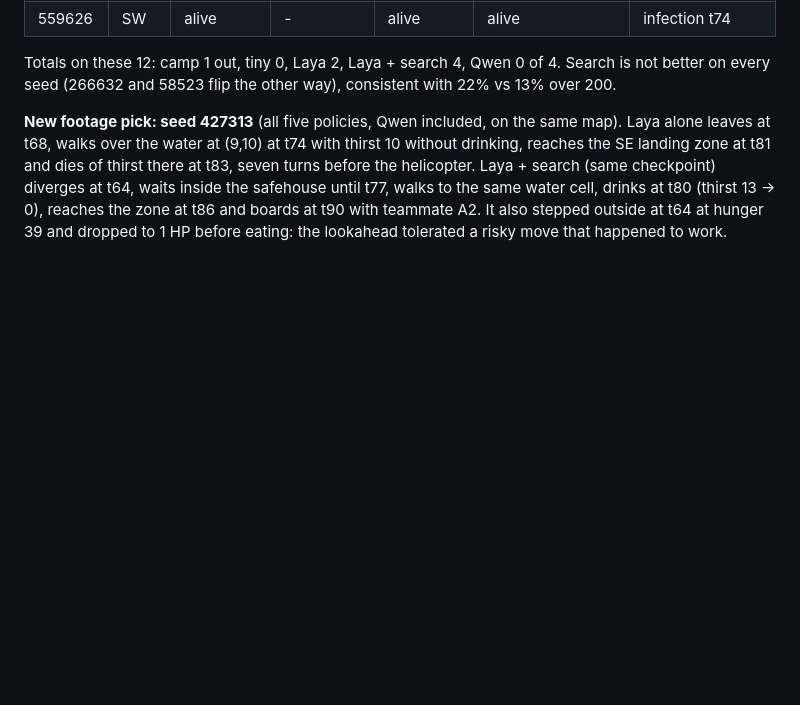
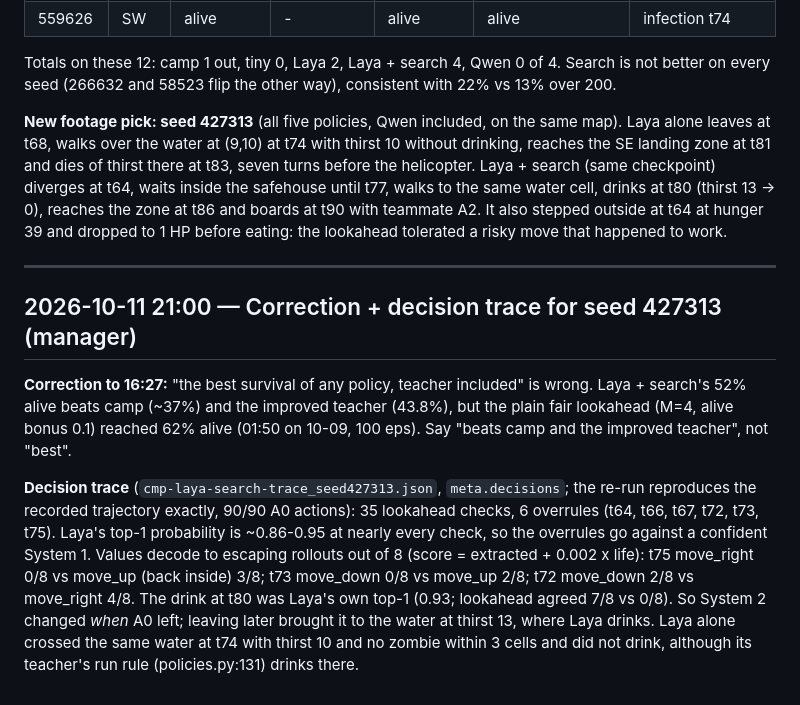
Before and after one commit to SirjanSingh/zombiee-v2, a Markdown page: research_log/LOG.md, the part around the change. Drawn GitHub-style; blank space fills up the shorter version.

Commit message:
research_log: correct 'best survival' claim; decision trace for seed 427313

```diff
--- a/research_log/LOG.md
+++ b/research_log/LOG.md
@@ -1163,3 +1163,20 @@ there at t83, seven turns before the helicopter. Laya + search (same checkpoint)
 safehouse until t77, walks to the same water cell, drinks at t80 (thirst 13 -> 0), reaches the zone at t86 and boards at
 t90 with teammate A2. It also stepped outside at t64 at hunger 39 and dropped to 1 HP before eating: the lookahead
 tolerated a risky move that happened to work.
+
+---
+
+## 2026-10-11 21:00 — Correction + decision trace for seed 427313 (manager)
+
+**Correction to 16:27:** "the best survival of any policy, teacher included" is wrong. Laya + search's 52% alive beats
+camp (~37%) and the improved teacher (43.8%), but the plain fair lookahead (M=4, alive bonus 0.1) reached 62% alive
+(01:50 on 10-09, 100 eps). Say "beats camp and the improved teacher", not "best".
+
+**Decision trace** (`cmp-laya-search-trace_seed427313.json`, `meta.decisions`; the re-run reproduces the recorded
+trajectory exactly, 90/90 A0 actions): 35 lookahead checks, 6 overrules (t64, t66, t67, t72, t73, t75). Laya's top-1
+probability is ~0.86-0.95 at nearly every check, so the overrules go against a confident System 1. Values decode to
+escaping rollouts out of 8 (score = extracted + 0.002 x life): t75 move_right 0/8 vs move_up (back inside) 3/8;
+t73 move_down 0/8 vs move_up 2/8; t72 move_down 2/8 vs move_right 4/8. The drink at t80 was Laya's own top-1 (0.93;
+lookahead agreed 7/8 vs 0/8). So System 2 changed *when* A0 left; leaving later brought it to the water at thirst 13,
+where Laya drinks. Laya alone crossed the same water at t74 with thirst 10 and no zombie within 3 cells and did not
+drink, although its teacher's run rule (policies.py:131) drinks there.
```
